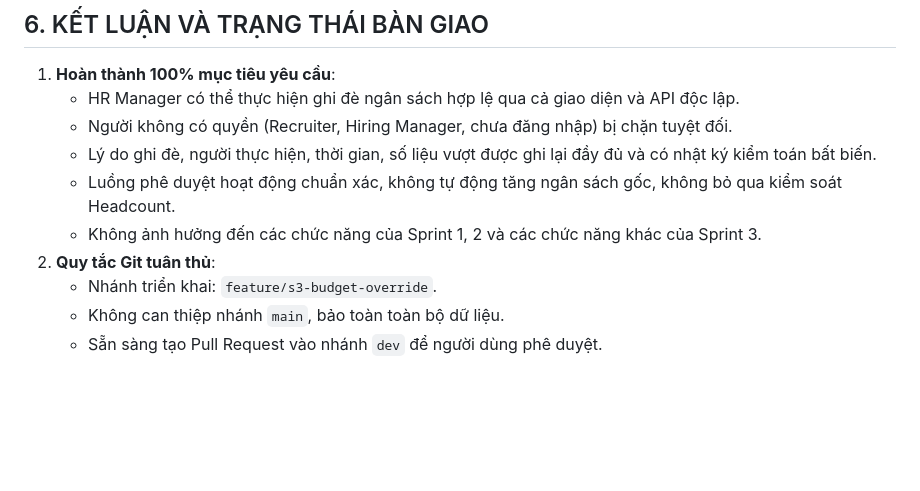
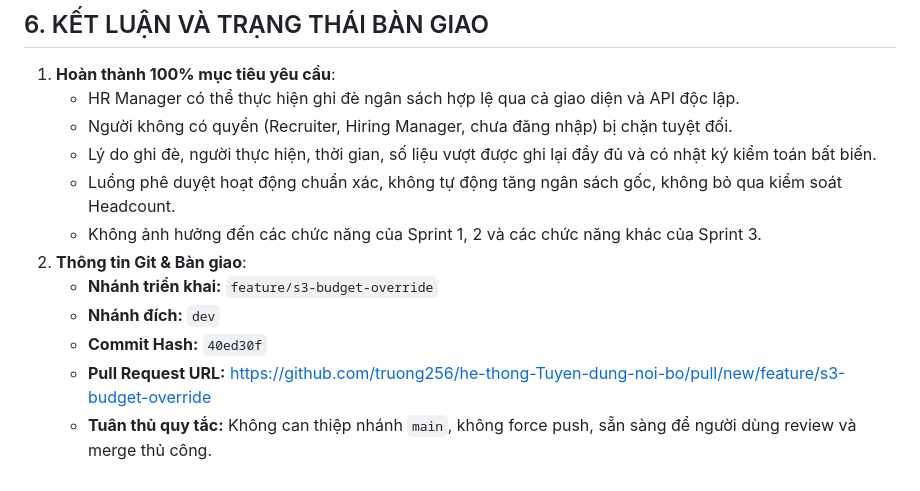
Before and after one commit to truong256/he-thong-Tuyen-dung-noi-bo, a Markdown page: docs/testing/s3-budget-override-report.md, the part around the change. Drawn GitHub-style; blank space fills up the shorter version.

Commit message:
docs(testing): update commit hash and PR link in s3-budget-override-report.md

```diff
--- a/docs/testing/s3-budget-override-report.md
+++ b/docs/testing/s3-budget-override-report.md
@@ -198,7 +198,9 @@ dist/assets/index-D9GJvNZO.js                                    943.74 kB │ g
    - Lý do ghi đè, người thực hiện, thời gian, số liệu vượt được ghi lại đầy đủ và có nhật ký kiểm toán bất biến.
    - Luồng phê duyệt hoạt động chuẩn xác, không tự động tăng ngân sách gốc, không bỏ qua kiểm soát Headcount.
    - Không ảnh hưởng đến các chức năng của Sprint 1, 2 và các chức năng khác của Sprint 3.
-2. **Quy tắc Git tuân thủ**:
-   - Nhánh triển khai: `feature/s3-budget-override`.
-   - Không can thiệp nhánh `main`, bảo toàn toàn bộ dữ liệu.
-   - Sẵn sàng tạo Pull Request vào nhánh `dev` để người dùng phê duyệt.
+2. **Thông tin Git & Bàn giao**:
+   - **Nhánh triển khai:** `feature/s3-budget-override`
+   - **Nhánh đích:** `dev`
+   - **Commit Hash:** `40ed30f`
+   - **Pull Request URL:** https://github.com/truong256/he-thong-Tuyen-dung-noi-bo/pull/new/feature/s3-budget-override
+   - **Tuân thủ quy tắc:** Không can thiệp nhánh `main`, không force push, sẵn sàng để người dùng review và merge thủ công.
```
